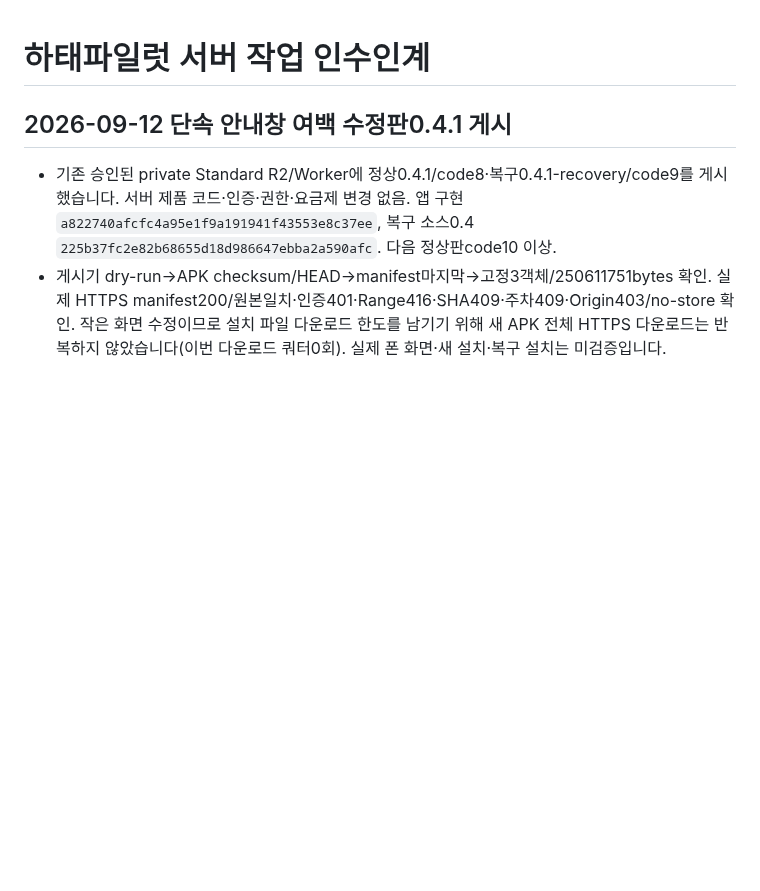
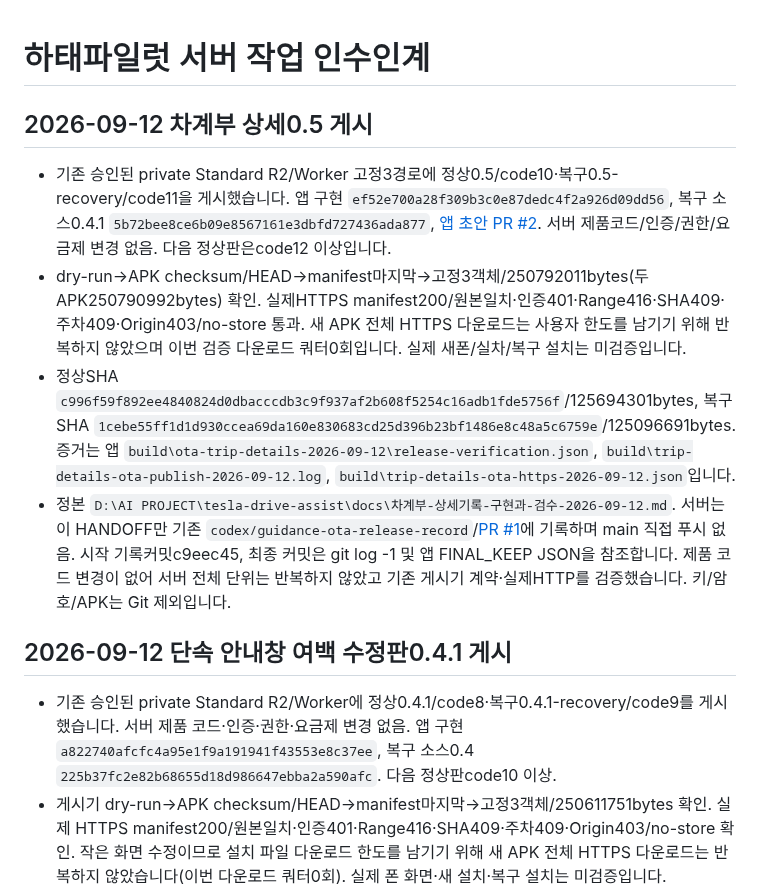
Before and after one commit to mr09101/hataepilot-wellknown, a Markdown page: HANDOFF.md, the part around the change. GitHub-like rendering; blank space fills up the shorter version.

Commit message:
docs: 차계부 상세0.5 개인 OTA 게시 기록

```diff
--- a/HANDOFF.md
+++ b/HANDOFF.md
@@ -1,4 +1,11 @@
 # 하태파일럿 서버 작업 인수인계
+
+## 2026-09-12 차계부 상세0.5 게시
+
+- 기존 승인된 private Standard R2/Worker 고정3경로에 정상0.5/code10·복구0.5-recovery/code11을 게시했습니다. 앱 구현 `ef52e700a28f309b3c0e87dedc4f2a926d09dd56`, 복구 소스0.4.1 `5b72bee8ce6b09e8567161e3dbfd727436ada877`, [앱 초안 PR #2](https://github.com/mr09101/tesla-drive-assist/pull/2). 서버 제품코드/인증/권한/요금제 변경 없음. 다음 정상판은code12 이상입니다.
+- dry-run→APK checksum/HEAD→manifest마지막→고정3객체/250792011bytes(두 APK250790992bytes) 확인. 실제HTTPS manifest200/원본일치·인증401·Range416·SHA409·주차409·Origin403/no-store 통과. 새 APK 전체 HTTPS 다운로드는 사용자 한도를 남기기 위해 반복하지 않았으며 이번 검증 다운로드 쿼터0회입니다. 실제 새폰/실차/복구 설치는 미검증입니다.
+- 정상SHA `c996f59f892ee4840824d0dbacccdb3c9f937af2b608f5254c16adb1fde5756f`/125694301bytes, 복구SHA `1cebe55ff1d1d930ccea69da160e830683cd25d396b23bf1486e8c48a5c6759e`/125096691bytes. 증거는 앱 `build\ota-trip-details-2026-09-12\release-verification.json`, `build\trip-details-ota-publish-2026-09-12.log`, `build\trip-details-ota-https-2026-09-12.json`입니다.
+- 정본 `D:\AI PROJECT\tesla-drive-assist\docs\차계부-상세기록-구현과-검수-2026-09-12.md`. 서버는 이 HANDOFF만 기존 `codex/guidance-ota-release-record`/[PR #1](https://github.com/mr09101/hataepilot-wellknown/pull/1)에 기록하며 main 직접 푸시 없음. 시작 기록커밋c9eec45, 최종 커밋은 git log -1 및 앱 FINAL_KEEP JSON을 참조합니다. 제품 코드 변경이 없어 서버 전체 단위는 반복하지 않았고 기존 게시기 계약·실제HTTP를 검증했습니다. 키/암호/APK는 Git 제외입니다.
 
 ## 2026-09-12 단속 안내창 여백 수정판0.4.1 게시
 
```
